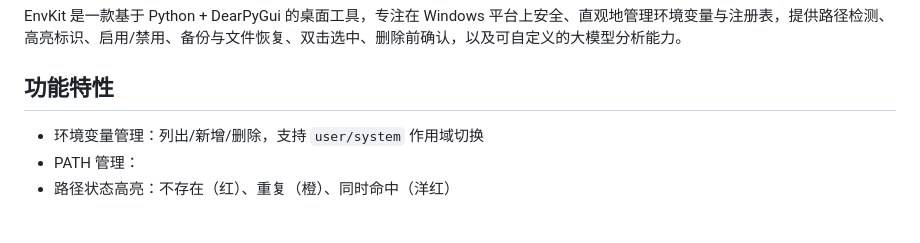
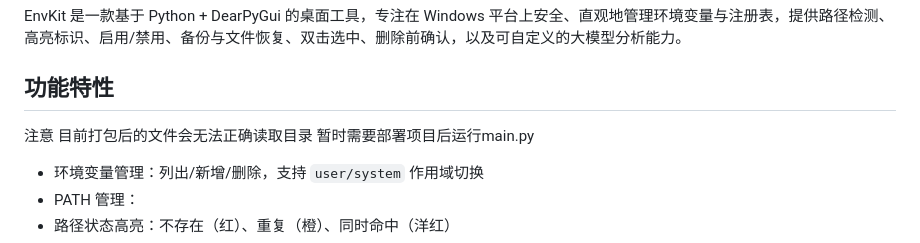
Before and after one commit to LaoQiTX/EnvKit, a Markdown page: README.md, the part around the change. GitHub-like rendering; blank space fills up the shorter version.

Commit message:
Update README with Bug
Add note about deployment requirement for running main.py

```diff
--- a/README.md
+++ b/README.md
@@ -3,6 +3,8 @@
 EnvKit 是一款基于 Python + DearPyGui 的桌面工具，专注在 Windows 平台上安全、直观地管理环境变量与注册表，提供路径检测、高亮标识、启用/禁用、备份与文件恢复、双击选中、删除前确认，以及可自定义的大模型分析能力。
 
 ## 功能特性
+
+注意 目前打包后的文件会无法正确读取目录 暂时需要部署项目后运行main.py
 
 - 环境变量管理：列出/新增/删除，支持 `user/system` 作用域切换
 - PATH 管理：
```
